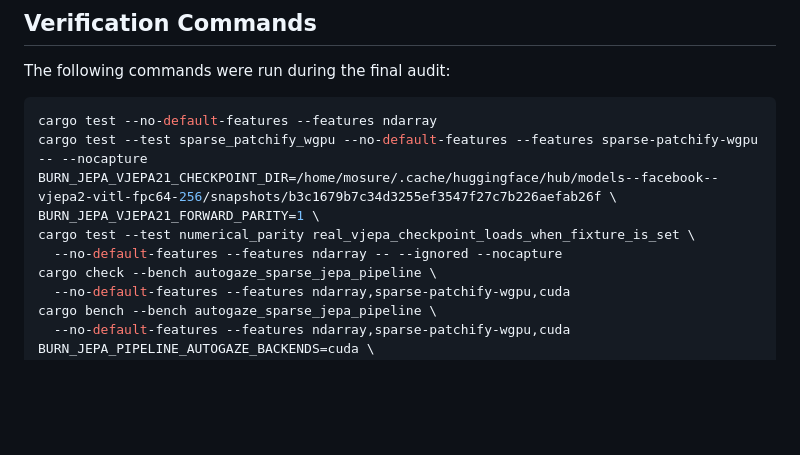
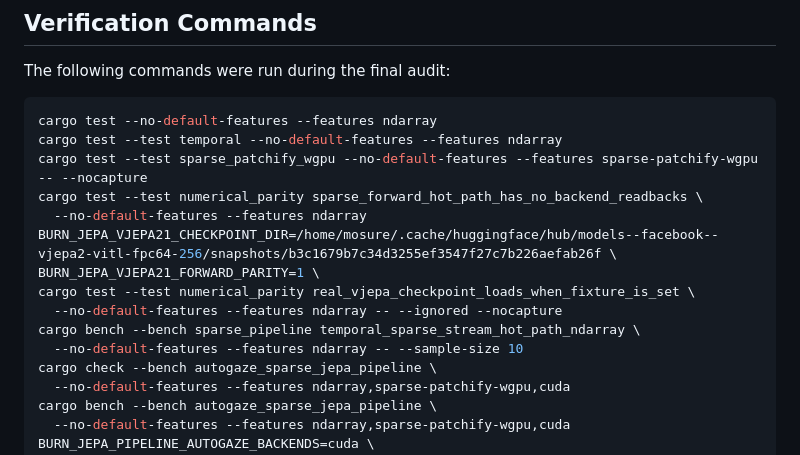
Before and after one commit to mosure/burn_jepa, a Markdown page: docs/completion-audit.md, the part around the change. Rendered like a GitHub page; blank space fills up the shorter version.

Commit message:
Update audit evidence for direct mask stream

````diff
--- a/docs/completion-audit.md
+++ b/docs/completion-audit.md
@@ -36,11 +36,16 @@ The following commands were run during the final audit:
 
 ```sh
 cargo test --no-default-features --features ndarray
+cargo test --test temporal --no-default-features --features ndarray
 cargo test --test sparse_patchify_wgpu --no-default-features --features sparse-patchify-wgpu -- --nocapture
+cargo test --test numerical_parity sparse_forward_hot_path_has_no_backend_readbacks \
+  --no-default-features --features ndarray
 BURN_JEPA_VJEPA21_CHECKPOINT_DIR=/home/mosure/.cache/huggingface/hub/models--facebook--vjepa2-vitl-fpc64-256/snapshots/b3c1679b7c34d3255ef3547f27c7b226aefab26f \
 BURN_JEPA_VJEPA21_FORWARD_PARITY=1 \
 cargo test --test numerical_parity real_vjepa_checkpoint_loads_when_fixture_is_set \
   --no-default-features --features ndarray -- --ignored --nocapture
+cargo bench --bench sparse_pipeline temporal_sparse_stream_hot_path_ndarray \
+  --no-default-features --features ndarray -- --sample-size 10
 cargo check --bench autogaze_sparse_jepa_pipeline \
   --no-default-features --features ndarray,sparse-patchify-wgpu,cuda
 cargo bench --bench autogaze_sparse_jepa_pipeline \
````
